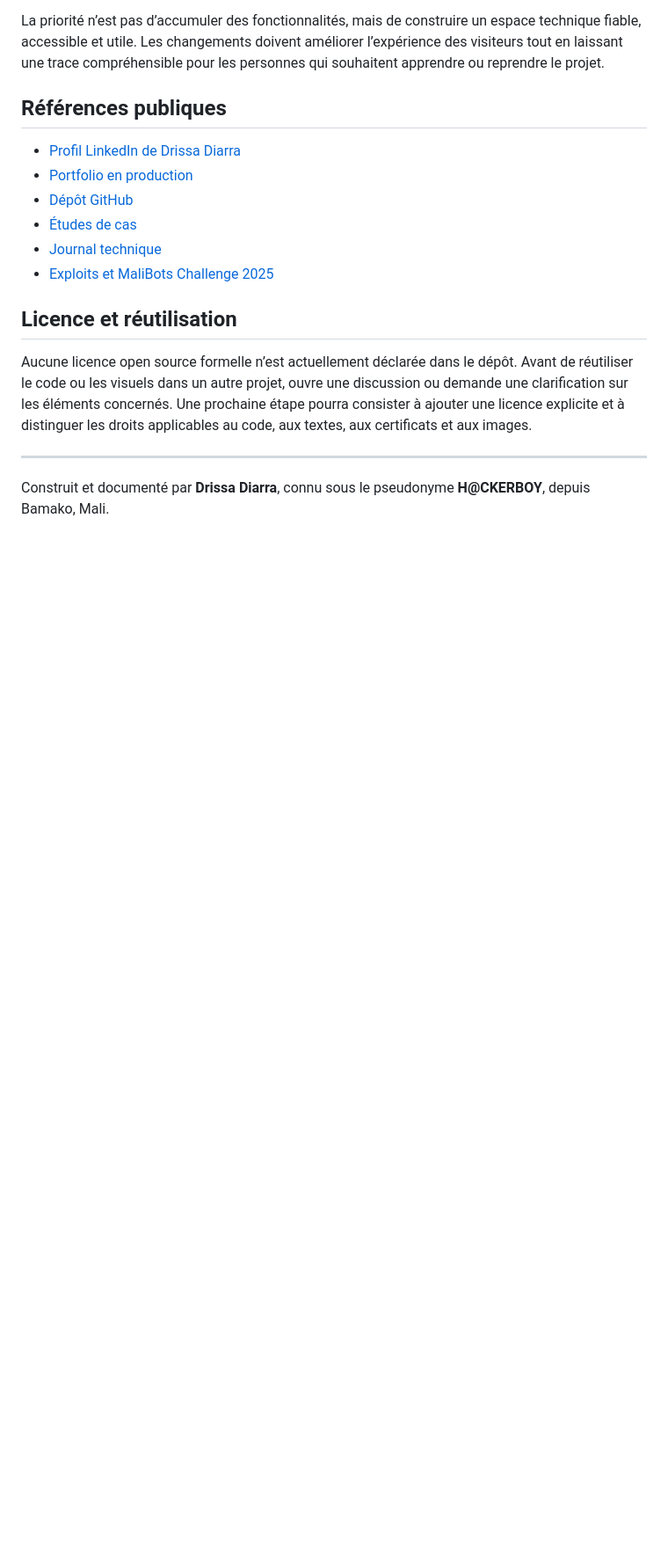
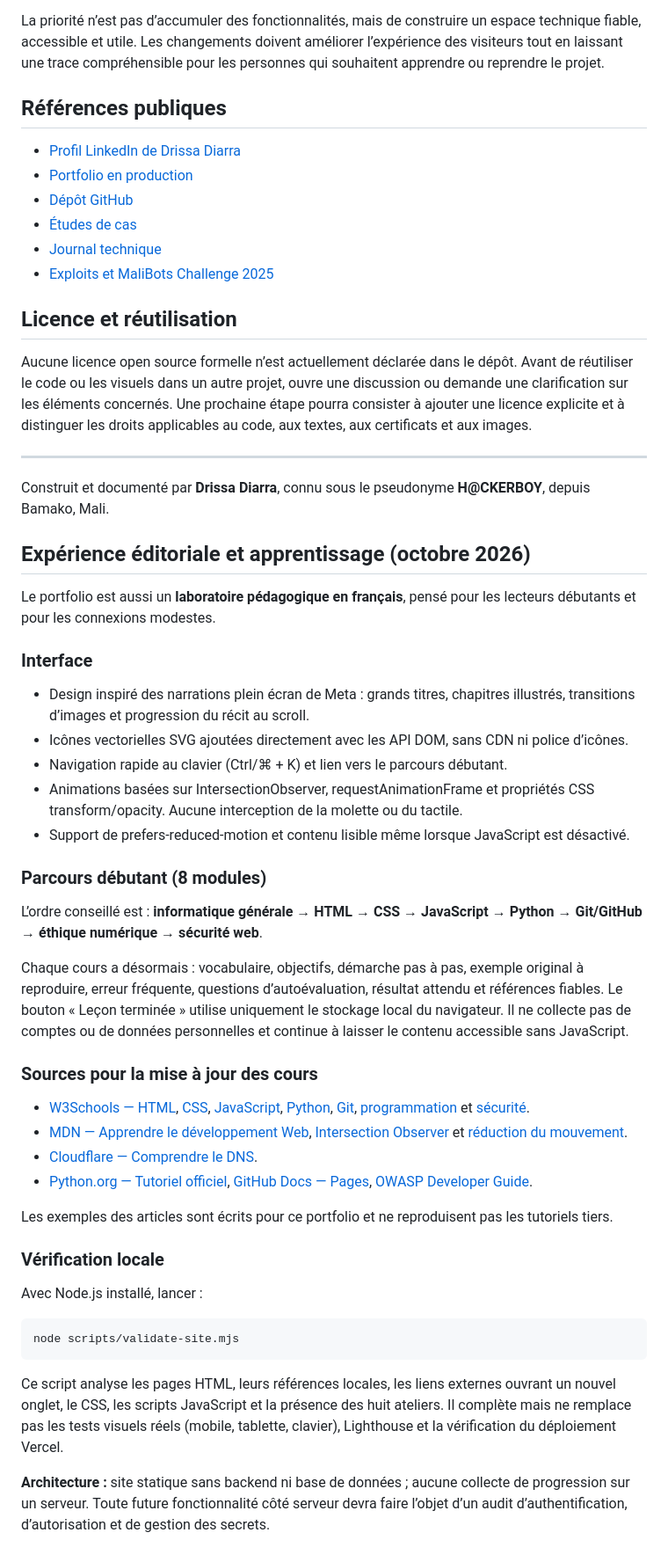
Before and after one commit to hackerboy-223/hackerboy-223.github.io, a Markdown page: README.md, the part around the change. Shown at 88% size. Rendered like a GitHub page; blank space fills up the shorter version.

Commit message:
docs: document Meta-inspired UX, beginner curriculum, references and offline audit

````diff
--- a/README.md
+++ b/README.md
@@ -106,3 +106,43 @@ Aucune licence open source formelle n’est actuellement déclarée dans le dép
 ---
 
 Construit et documenté par **Drissa Diarra**, connu sous le pseudonyme **H@CKERBOY**, depuis Bamako, Mali.
+
+
+## Expérience éditoriale et apprentissage (octobre 2026)
+
+Le portfolio est aussi un **laboratoire pédagogique en français**, pensé pour les lecteurs débutants et pour les connexions modestes.
+
+### Interface
+
+- Design inspiré des narrations plein écran de Meta : grands titres, chapitres illustrés, transitions d’images et progression du récit au scroll.
+- Icônes vectorielles SVG ajoutées directement avec les API DOM, sans CDN ni police d’icônes.
+- Navigation rapide au clavier (Ctrl/⌘ + K) et lien vers le parcours débutant.
+- Animations basées sur IntersectionObserver, requestAnimationFrame et propriétés CSS transform/opacity. Aucune interception de la molette ou du tactile.
+- Support de prefers-reduced-motion et contenu lisible même lorsque JavaScript est désactivé.
+
+### Parcours débutant (8 modules)
+
+L’ordre conseillé est : **informatique générale → HTML → CSS → JavaScript → Python → Git/GitHub → éthique numérique → sécurité web**.
+
+Chaque cours a désormais : vocabulaire, objectifs, démarche pas à pas, exemple original à reproduire, erreur fréquente, questions d’autoévaluation, résultat attendu et références fiables. Le bouton « Leçon terminée » utilise uniquement le stockage local du navigateur. Il ne collecte pas de comptes ou de données personnelles et continue à laisser le contenu accessible sans JavaScript.
+
+### Sources pour la mise à jour des cours
+
+- [W3Schools — HTML](https://www.w3schools.com/html/), [CSS](https://www.w3schools.com/css/), [JavaScript](https://www.w3schools.com/js/), [Python](https://www.w3schools.com/python/), [Git](https://www.w3schools.com/git/), [programmation](https://www.w3schools.com/programming/) et [sécurité](https://www.w3schools.com/cybersecurity/).
+- [MDN — Apprendre le développement Web](https://developer.mozilla.org/fr/docs/Learn_web_development/), [Intersection Observer](https://developer.mozilla.org/fr/docs/Web/API/Intersection_Observer_API) et [réduction du mouvement](https://developer.mozilla.org/en-US/docs/Web/CSS/@media/prefers-reduced-motion).
+- [Cloudflare — Comprendre le DNS](https://www.cloudflare.com/fr-fr/learning/dns/what-is-dns/).
+- [Python.org — Tutoriel officiel](https://docs.python.org/3/tutorial/), [GitHub Docs — Pages](https://docs.github.com/en/pages), [OWASP Developer Guide](https://devguide.owasp.org/en/).
+
+Les exemples des articles sont écrits pour ce portfolio et ne reproduisent pas les tutoriels tiers.
+
+### Vérification locale
+
+Avec Node.js installé, lancer :
+
+```sh
+node scripts/validate-site.mjs
+```
+
+Ce script analyse les pages HTML, leurs références locales, les liens externes ouvrant un nouvel onglet, le CSS, les scripts JavaScript et la présence des huit ateliers. Il complète mais ne remplace pas les tests visuels réels (mobile, tablette, clavier), Lighthouse et la vérification du déploiement Vercel.
+
+**Architecture :** site statique sans backend ni base de données ; aucune collecte de progression sur un serveur. Toute future fonctionnalité côté serveur devra faire l’objet d’un audit d’authentification, d’autorisation et de gestion des secrets.
````
